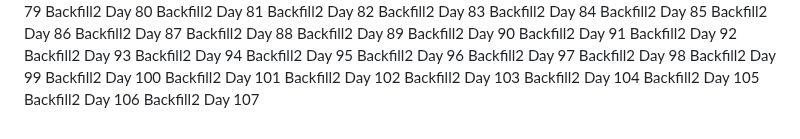
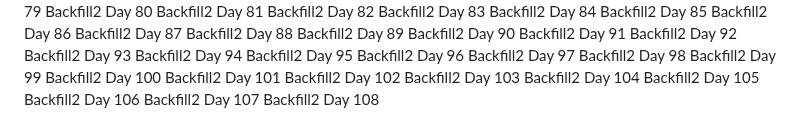
Before and after one commit to ParkerMartina/imxieyi, a Markdown page: DEVLOG.md, the part around the change. Rendered like a GitHub page.

Commit message:
docs: backfill2 day 108

```diff
--- a/DEVLOG.md
+++ b/DEVLOG.md
@@ -333,3 +333,4 @@ Backfill2 Day 104
 Backfill2 Day 105
 Backfill2 Day 106
 Backfill2 Day 107
+Backfill2 Day 108
```
